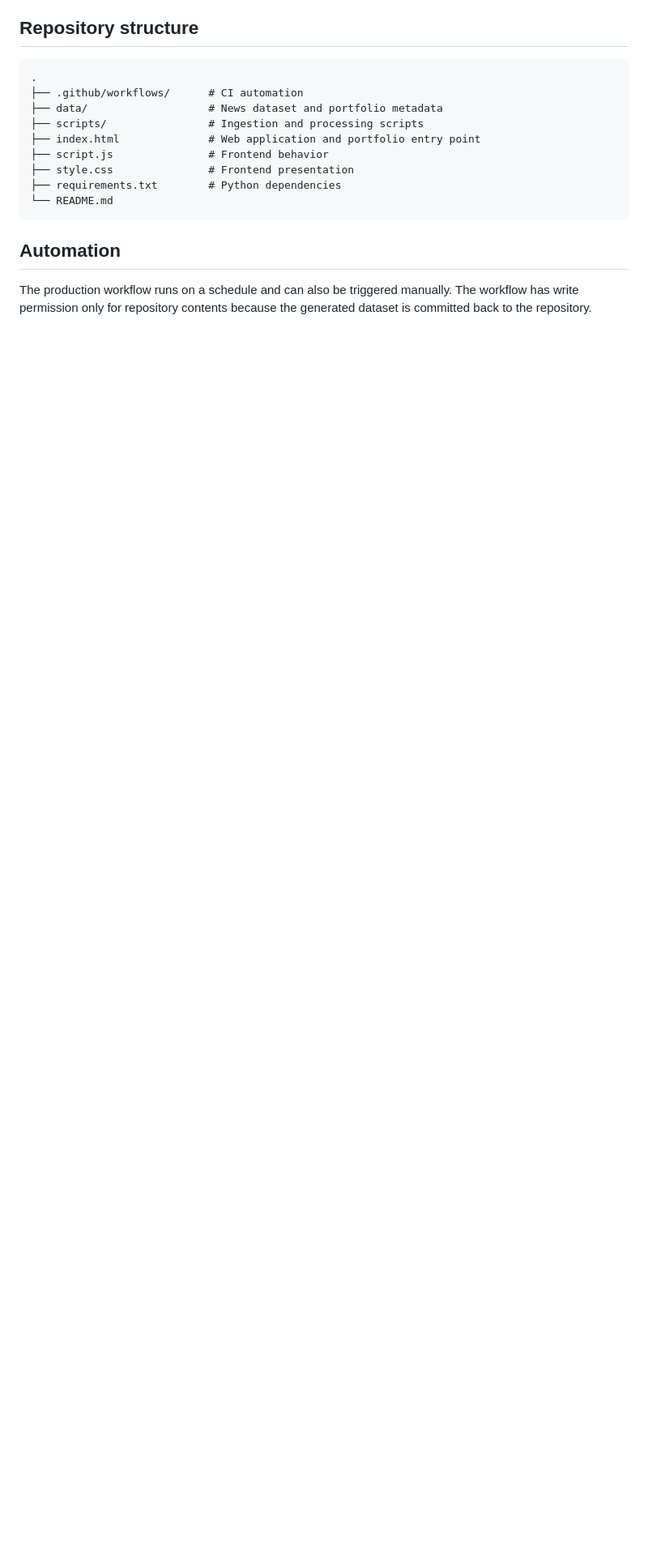
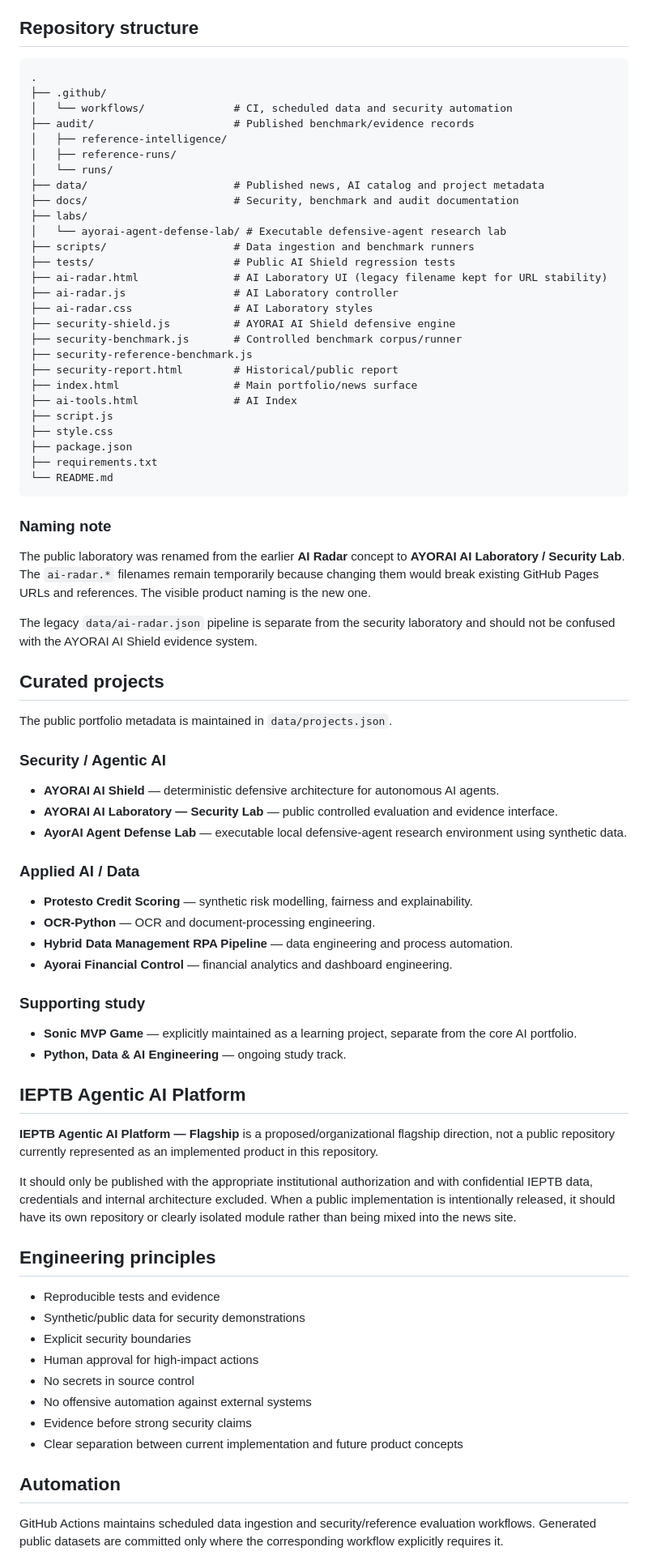
Before and after one commit to Ayorinha/global-tech-news-ai, a Markdown page: README.md, the part around one of its changes. Shown at 81% size. GitHub-like rendering; blank space fills up the shorter version.

Commit message:
docs: reorganize portfolio architecture and project map

````diff
--- a/README.md
+++ b/README.md
@@ -79,17 +73,77 @@ The public site intentionally presents a curated set of projects rather than an
 
 ```text
 .
-├── .github/workflows/      # CI automation
-├── data/                   # News dataset and portfolio metadata
-├── scripts/                # Ingestion and processing scripts
-├── index.html              # Web application and portfolio entry point
-├── script.js               # Frontend behavior
-├── style.css               # Frontend presentation
-├── requirements.txt        # Python dependencies
+├── .github/
+│   └── workflows/              # CI, scheduled data and security automation
+├── audit/                      # Published benchmark/evidence records
+│   ├── reference-intelligence/
+│   ├── reference-runs/
+│   └── runs/
+├── data/                       # Published news, AI catalog and project metadata
+├── docs/                       # Security, benchmark and audit documentation
+├── labs/
+│   └── ayorai-agent-defense-lab/ # Executable defensive-agent research lab
+├── scripts/                    # Data ingestion and benchmark runners
+├── tests/                      # Public AI Shield regression tests
+├── ai-radar.html               # AI Laboratory UI (legacy filename kept for URL stability)
+├── ai-radar.js                 # AI Laboratory controller
+├── ai-radar.css                # AI Laboratory styles
+├── security-shield.js          # AYORAI AI Shield defensive engine
+├── security-benchmark.js       # Controlled benchmark corpus/runner
+├── security-reference-benchmark.js
+├── security-report.html        # Historical/public report
+├── index.html                  # Main portfolio/news surface
+├── ai-tools.html               # AI Index
+├── script.js
+├── style.css
+├── package.json
+├── requirements.txt
 └── README.md
 ```
 
+### Naming note
+
+The public laboratory was renamed from the earlier **AI Radar** concept to **AYORAI AI Laboratory / Security Lab**. The `ai-radar.*` filenames remain temporarily because changing them would break existing GitHub Pages URLs and references. The visible product naming is the new one.
+
+The legacy `data/ai-radar.json` pipeline is separate from the security laboratory and should not be confused with the AYORAI AI Shield evidence system.
+
+## Curated projects
+
+The public portfolio metadata is maintained in `data/projects.json`.
+
+### Security / Agentic AI
+- **AYORAI AI Shield** — deterministic defensive architecture for autonomous AI agents.
+- **AYORAI AI Laboratory — Security Lab** — public controlled evaluation and evidence interface.
+- **AyorAI Agent Defense Lab** — executable local defensive-agent research environment using synthetic data.
+
+### Applied AI / Data
+- **Protesto Credit Scoring** — synthetic risk modelling, fairness and explainability.
+- **OCR-Python** — OCR and document-processing engineering.
+- **Hybrid Data Management RPA Pipeline** — data engineering and process automation.
+- **Ayorai Financial Control** — financial analytics and dashboard engineering.
+
+### Supporting study
+- **Sonic MVP Game** — explicitly maintained as a learning project, separate from the core AI portfolio.
+- **Python, Data & AI Engineering** — ongoing study track.
+
+## IEPTB Agentic AI Platform
+
+**IEPTB Agentic AI Platform — Flagship** is a proposed/organizational flagship direction, not a public repository currently represented as an implemented product in this repository.
+
+It should only be published with the appropriate institutional authorization and with confidential IEPTB data, credentials and internal architecture excluded. When a public implementation is intentionally released, it should have its own repository or clearly isolated module rather than being mixed into the news site.
+
+## Engineering principles
+
+- Reproducible tests and evidence
+- Synthetic/public data for security demonstrations
+- Explicit security boundaries
+- Human approval for high-impact actions
+- No secrets in source control
+- No offensive automation against external systems
+- Evidence before strong security claims
+- Clear separation between current implementation and future product concepts
+
 ## Automation
 
-The production workflow runs on a schedule and can also be triggered manually. The workflow has write permission only for repository contents because the generated dataset is committed back to the repository.
+GitHub Actions maintains scheduled data ingestion and security/reference evaluation workflows. Generated public datasets are committed only where the corresponding workflow explicitly requires it.
 
````
Also changed, not shown: other parts of README.md (+61 -89 lines).
